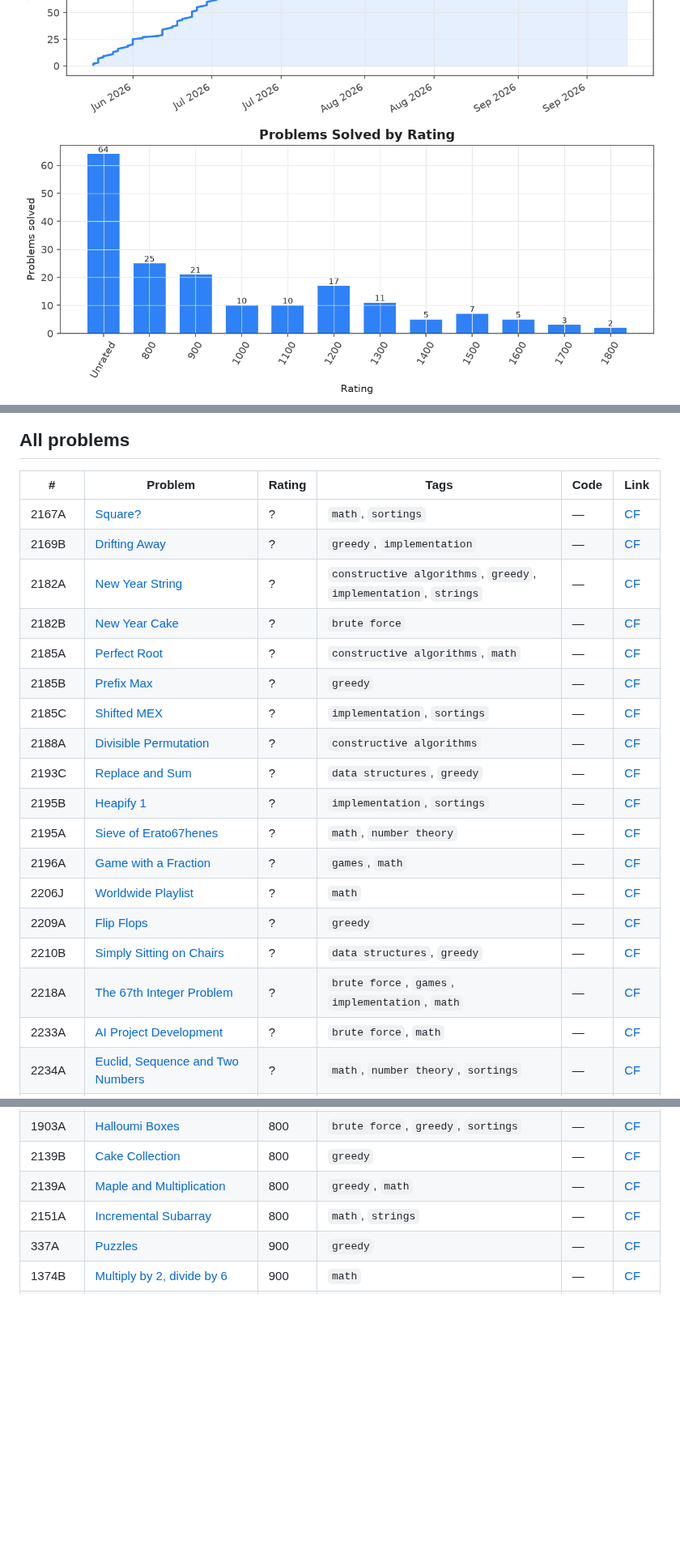
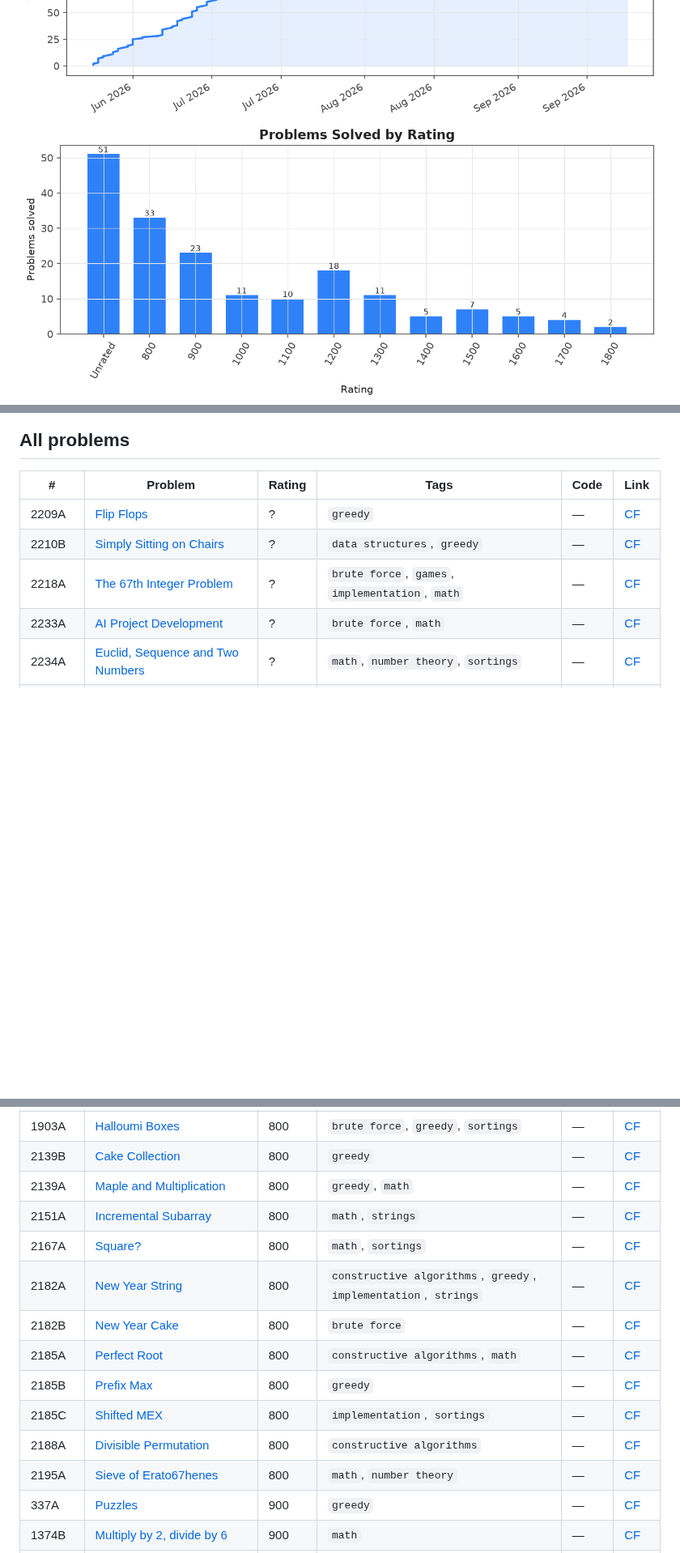
Before and after one commit to omsharmaiitg/Codeforces-Vault, a Markdown page: README.md, 3 parts joined by grey strips. Shown at 81% size. Rendered like a GitHub page; pictures changed too: assets/charts/rating_distribution.png; blank space fills up the shorter version.

Commit message:
Sync: refresh analytics (rating/streak update, no new problems)

```diff
--- a/README.md
+++ b/README.md
@@ -87,19 +87,6 @@ Auto-generated archive of accepted Codeforces submissions for **[om_sharma_](htt
 
 | # | Problem | Rating | Tags | Code | Link |
 |---|---|---|---|---|---|
-| 2167A | [Square?](problems/math/Unrated_2167A-Square) | ? | `math`, `sortings` | — | [CF](https://codeforces.com/contest/2167/problem/A) |
-| 2169B | [Drifting Away](problems/greedy/Unrated_2169B-Drifting-Away) | ? | `greedy`, `implementation` | — | [CF](https://codeforces.com/contest/2169/problem/B) |
-| 2182A | [New Year String](problems/constructive-algorithms/Unrated_2182A-New-Year-String) | ? | `constructive algorithms`, `greedy`, `implementation`, `strings` | — | [CF](https://codeforces.com/contest/2182/problem/A) |
-| 2182B | [New Year Cake](problems/brute-force/Unrated_2182B-New-Year-Cake) | ? | `brute force` | — | [CF](https://codeforces.com/contest/2182/problem/B) |
-| 2185A | [Perfect Root](problems/constructive-algorithms/Unrated_2185A-Perfect-Root) | ? | `constructive algorithms`, `math` | — | [CF](https://codeforces.com/contest/2185/problem/A) |
-| 2185B | [Prefix Max](problems/greedy/Unrated_2185B-Prefix-Max) | ? | `greedy` | — | [CF](https://codeforces.com/contest/2185/problem/B) |
-| 2185C | [Shifted MEX](problems/implementation/Unrated_2185C-Shifted-MEX) | ? | `implementation`, `sortings` | — | [CF](https://codeforces.com/contest/2185/problem/C) |
-| 2188A | [Divisible Permutation](problems/constructive-algorithms/Unrated_2188A-Divisible-Permutation) | ? | `constructive algorithms` | — | [CF](https://codeforces.com/contest/2188/problem/A) |
-| 2193C | [Replace and Sum](problems/data-structures/Unrated_2193C-Replace-and-Sum) | ? | `data structures`, `greedy` | — | [CF](https://codeforces.com/contest/2193/problem/C) |
-| 2195B | [Heapify 1](problems/implementation/Unrated_2195B-Heapify-1) | ? | `implementation`, `sortings` | — | [CF](https://codeforces.com/contest/2195/problem/B) |
-| 2195A | [Sieve of Erato67henes](problems/math/Unrated_2195A-Sieve-of-Erato67henes) | ? | `math`, `number theory` | — | [CF](https://codeforces.com/contest/2195/problem/A) |
-| 2196A | [Game with a Fraction](problems/games/Unrated_2196A-Game-with-a-Fraction) | ? | `games`, `math` | — | [CF](https://codeforces.com/contest/2196/problem/A) |
-| 2206J | [Worldwide Playlist](problems/math/Unrated_2206J-Worldwide-Playlist) | ? | `math` | — | [CF](https://codeforces.com/contest/2206/problem/J) |
 | 2209A | [Flip Flops](problems/greedy/Unrated_2209A-Flip-Flops) | ? | `greedy` | — | [CF](https://codeforces.com/contest/2209/problem/A) |
 | 2210B | [Simply Sitting on Chairs](problems/data-structures/Unrated_2210B-Simply-Sitting-on-Chairs) | ? | `data structures`, `greedy` | — | [CF](https://codeforces.com/contest/2210/problem/B) |
 | 2218A | [The 67th Integer Problem](problems/brute-force/Unrated_2218A-The-67th-Integer-Problem) | ? | `brute force`, `games`, `implementation`, `math` | — | [CF](https://codeforces.com/contest/2218/problem/A) |
@@ -176,6 +163,14 @@ Auto-generated archive of accepted Codeforces submissions for **[om_sharma_](htt
 | 2139B | [Cake Collection](problems/greedy/0800_2139B-Cake-Collection) | 800 | `greedy` | — | [CF](https://codeforces.com/contest/2139/problem/B) |
 | 2139A | [Maple and Multiplication](problems/greedy/0800_2139A-Maple-and-Multiplication) | 800 | `greedy`, `math` | — | [CF](https://codeforces.com/contest/2139/problem/A) |
 | 2151A | [Incremental Subarray](problems/math/0800_2151A-Incremental-Subarray) | 800 | `math`, `strings` | — | [CF](https://codeforces.com/contest/2151/problem/A) |
+| 2167A | [Square?](problems/math/0800_2167A-Square) | 800 | `math`, `sortings` | — | [CF](https://codeforces.com/contest/2167/problem/A) |
+| 2182A | [New Year String](problems/constructive-algorithms/0800_2182A-New-Year-String) | 800 | `constructive algorithms`, `greedy`, `implementation`, `strings` | — | [CF](https://codeforces.com/contest/2182/problem/A) |
+| 2182B | [New Year Cake](problems/brute-force/0800_2182B-New-Year-Cake) | 800 | `brute force` | — | [CF](https://codeforces.com/contest/2182/problem/B) |
+| 2185A | [Perfect Root](problems/constructive-algorithms/0800_2185A-Perfect-Root) | 800 | `constructive algorithms`, `math` | — | [CF](https://codeforces.com/contest/2185/problem/A) |
+| 2185B | [Prefix Max](problems/greedy/0800_2185B-Prefix-Max) | 800 | `greedy` | — | [CF](https://codeforces.com/contest/2185/problem/B) |
+| 2185C | [Shifted MEX](problems/implementation/0800_2185C-Shifted-MEX) | 800 | `implementation`, `sortings` | — | [CF](https://codeforces.com/contest/2185/problem/C) |
+| 2188A | [Divisible Permutation](problems/constructive-algorithms/0800_2188A-Divisible-Permutation) | 800 | `constructive algorithms` | — | [CF](https://codeforces.com/contest/2188/problem/A) |
+| 2195A | [Sieve of Erato67henes](problems/math/0800_2195A-Sieve-of-Erato67henes) | 800 | `math`, `number theory` | — | [CF](https://codeforces.com/contest/2195/problem/A) |
 | 337A | [Puzzles](problems/greedy/0900_337A-Puzzles) | 900 | `greedy` | — | [CF](https://codeforces.com/contest/337/problem/A) |
 | 1374B | [Multiply by 2, divide by 6](problems/math/0900_1374B-Multiply-by-2-divide-by-6) | 900 | `math` | — | [CF](https://codeforces.com/contest/1374/problem/B) |
 | 1440B | [Sum of Medians](problems/greedy/0900_1440B-Sum-of-Medians) | 900 | `greedy`, `math` | — | [CF](https://codeforces.com/contest/1440/problem/B) |
```
Also changed, not shown: other parts of README.md (+11 -6 lines).
